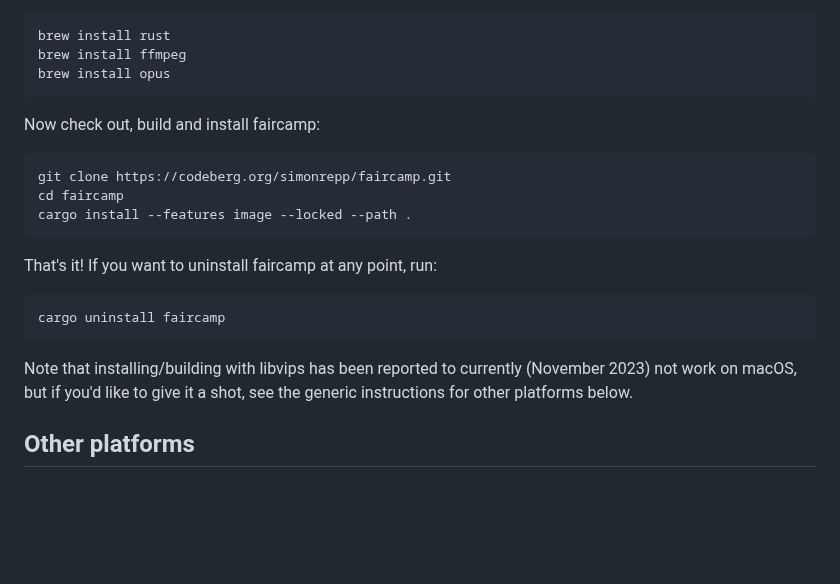
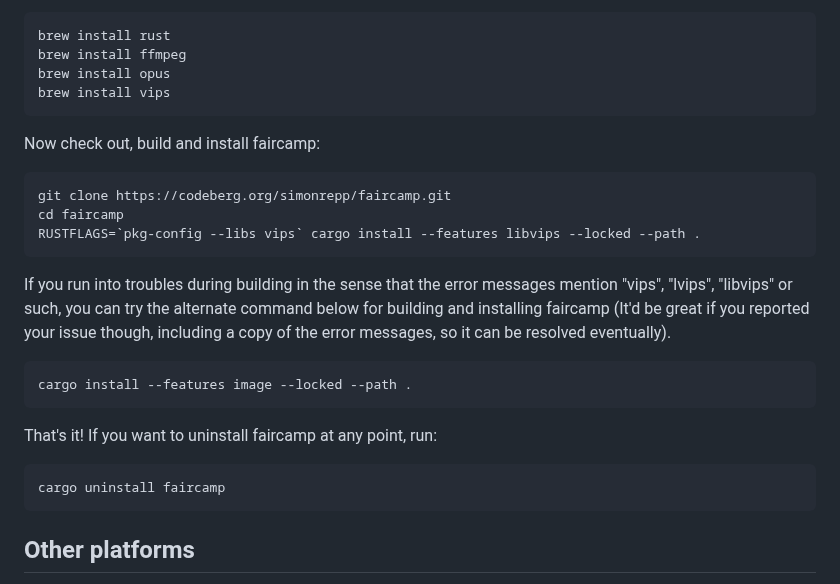
Before and after one commit to eljojo/faircamp-fork, a Markdown page: BUILD.md, the part around the change. GitHub-like rendering; blank space fills up the shorter version.

Commit message:
Add instructions for building with libvips on macOS

````diff
--- a/BUILD.md
+++ b/BUILD.md
@@ -138,6 +138,7 @@ Now install all required dependencies (if you manually installed rust via
 brew install rust
 brew install ffmpeg
 brew install opus
+brew install vips
 ```
 
 Now check out, build and install faircamp:
@@ -145,6 +146,16 @@ Now check out, build and install faircamp:
 ```bash
 git clone https://codeberg.org/simonrepp/faircamp.git
 cd faircamp
+RUSTFLAGS=`pkg-config --libs vips` cargo install --features libvips --locked --path .
+```
+
+If you run into troubles during building in the sense that the error messages
+mention "vips", "lvips", "libvips" or such, you can try the alternate command
+below for building and installing faircamp (It'd be great if you reported
+your issue though, including a copy of the error messages, so it can be
+resolved eventually).
+
+```bash
 cargo install --features image --locked --path .
 ```
 
@@ -153,10 +164,6 @@ That's it! If you want to uninstall faircamp at any point, run:
 ```bash
 cargo uninstall faircamp
 ```
-
-Note that installing/building with libvips has been reported to currently
-(November 2023) not work on macOS, but if you'd like to give it a shot, see
-the generic instructions for other platforms below.
 
 ## Other platforms
 
````
